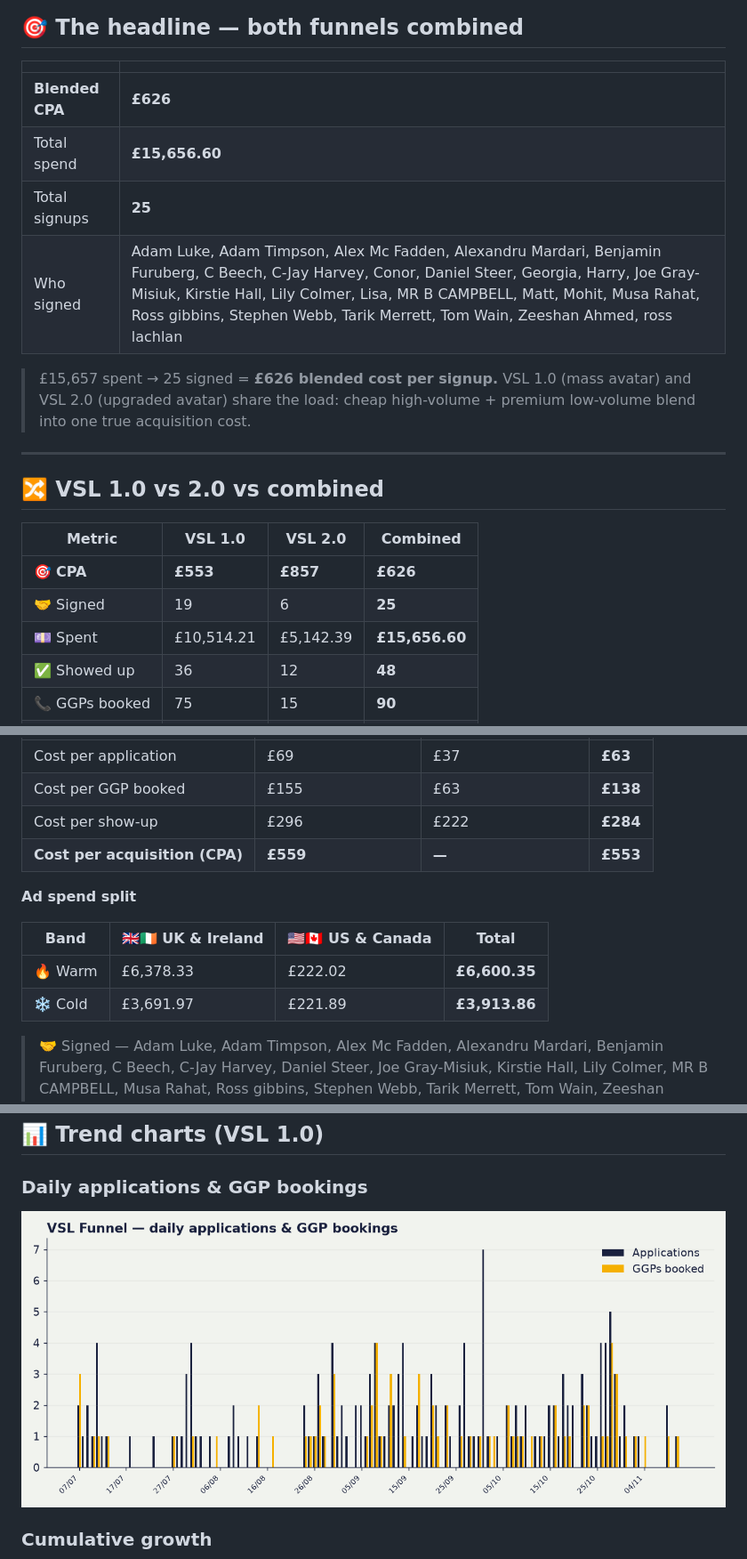
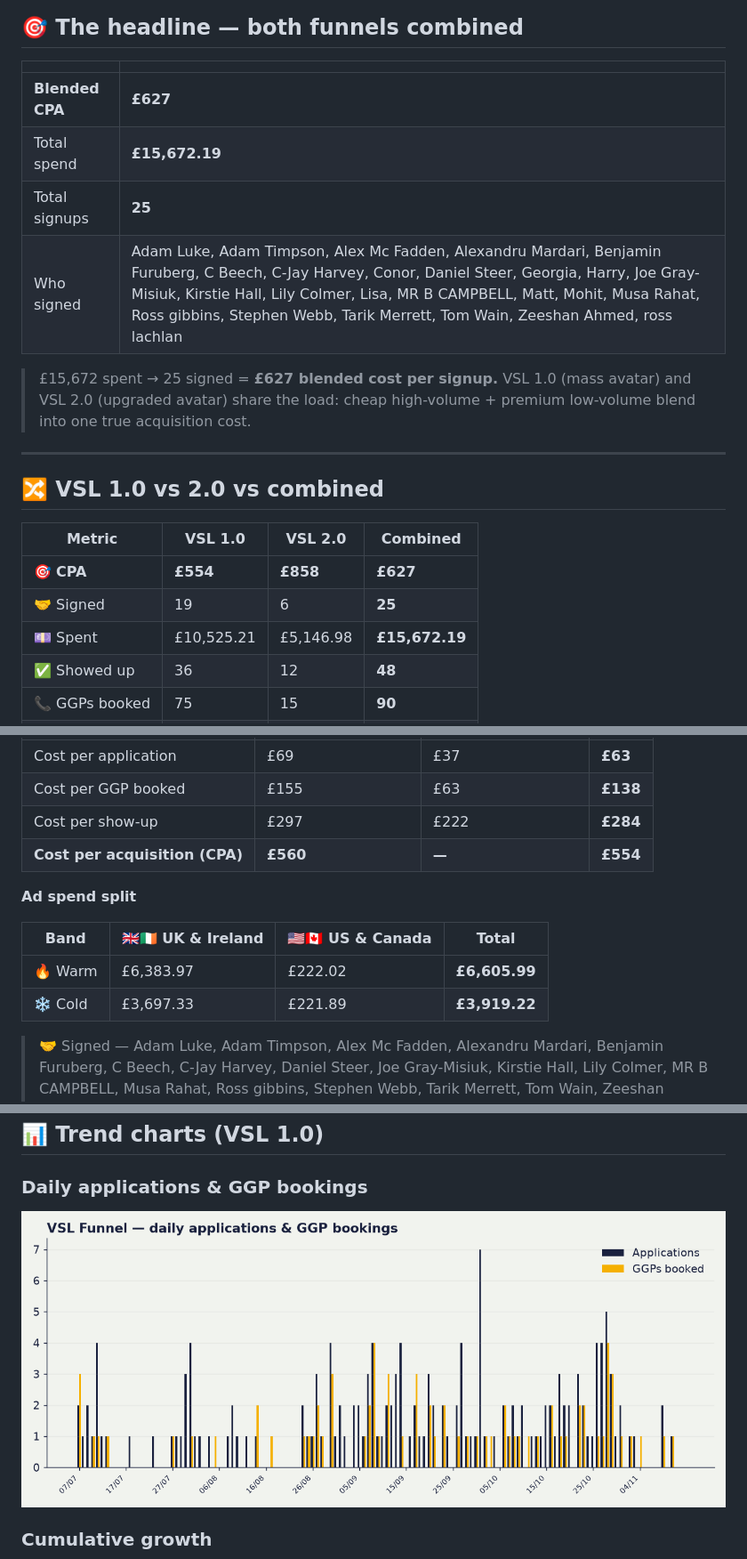
Before and after one commit to Vex-123/vsl-dashboard, a Markdown page: content/index.md, 3 parts joined by grey strips. Shown at 89% size. GitHub-like rendering; pictures changed too: content/trend_daily.png.

```diff
--- a/content/index.md
+++ b/content/index.md
@@ -6,12 +6,12 @@ _Signups from Stripe (live API). Show-ups from the SBC team Tick Sheet. Spend fr
 
 | | |
 |---|---|
-| **Blended CPA** | **£626** |
-| Total spend | **£15,656.60** |
+| **Blended CPA** | **£627** |
+| Total spend | **£15,672.19** |
 | Total signups | **25** |
 | Who signed | Adam Luke, Adam Timpson, Alex Mc Fadden, Alexandru Mardari, Benjamin Furuberg, C Beech, C-Jay Harvey, Conor, Daniel  Steer, Georgia, Harry, Joe Gray-Misiuk, Kirstie Hall, Lily  Colmer, Lisa, MR B CAMPBELL, Matt, Mohit, Musa Rahat, Ross gibbins, Stephen Webb, Tarik Merrett, Tom Wain, Zeeshan Ahmed, ross lachlan |
 
-> £15,657 spent → 25 signed = **£626 blended cost per signup.** VSL 1.0 (mass avatar) and VSL 2.0 (upgraded avatar) share the load: cheap high-volume + premium low-volume blend into one true acquisition cost.
+> £15,672 spent → 25 signed = **£627 blended cost per signup.** VSL 1.0 (mass avatar) and VSL 2.0 (upgraded avatar) share the load: cheap high-volume + premium low-volume blend into one true acquisition cost.
 
 ---
 
@@ -19,9 +19,9 @@ _Signups from Stripe (live API). Show-ups from the SBC team Tick Sheet. Spend fr
 
 | Metric | VSL 1.0 | VSL 2.0 | Combined |
 |---|---|---|---|
-| 🎯 **CPA** | **£553** | **£857** | **£626** |
+| 🎯 **CPA** | **£554** | **£858** | **£627** |
 | 🤝 Signed | 19 | 6 | **25** |
-| 💷 Spent | £10,514.21 | £5,142.39 | **£15,656.60** |
+| 💷 Spent | £10,525.21 | £5,146.98 | **£15,672.19** |
 | ✅ Showed up | 36 | 12 | **48** |
 | 📞 GGPs booked | 75 | 15 | **90** |
 | 📝 Applications | 166 | 43 | **209** |
@@ -64,15 +64,15 @@ _Signups from Stripe (live API). Show-ups from the SBC team Tick Sheet. Spend fr
 |---|---|---|---|
 | Cost per application | £69 | £37 | **£63** |
 | Cost per GGP booked | £155 | £63 | **£138** |
-| Cost per show-up | £296 | £222 | **£284** |
-| **Cost per acquisition (CPA)** | **£559** | **—** | **£553** |
+| Cost per show-up | £297 | £222 | **£284** |
+| **Cost per acquisition (CPA)** | **£560** | **—** | **£554** |
 
 **Ad spend split**
 
 | Band | 🇬🇧🇮🇪 UK & Ireland | 🇺🇸🇨🇦 US & Canada | Total |
 |---|---|---|---|
-| 🔥 Warm | £6,378.33 | £222.02 | **£6,600.35** |
-| ❄️ Cold | £3,691.97 | £221.89 | **£3,913.86** |
+| 🔥 Warm | £6,383.97 | £222.02 | **£6,605.99** |
+| ❄️ Cold | £3,697.33 | £221.89 | **£3,919.22** |
 
 > 🤝 Signed — Adam Luke, Adam Timpson, Alex Mc Fadden, Alexandru Mardari, Benjamin Furuberg, C Beech, C-Jay Harvey, Daniel  Steer, Joe Gray-Misiuk, Kirstie Hall, Lily  Colmer, MR B CAMPBELL, Musa Rahat, Ross gibbins, Stephen Webb, Tarik Merrett, Tom Wain, Zeeshan Ahmed, ross lachlan
 
```
Also changed, not shown: other parts of content/index.md (+7 -7 lines), content/trend_cumulative.png.
